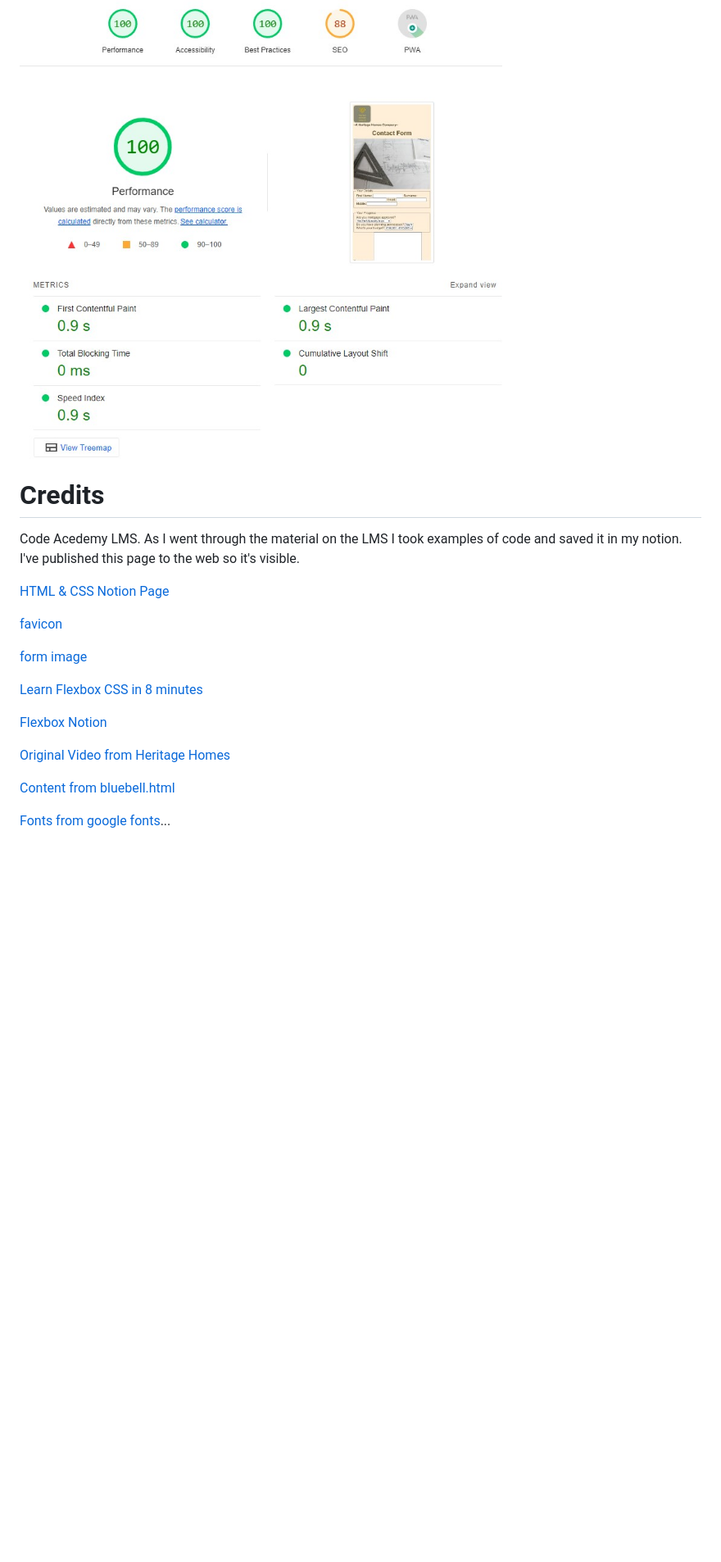
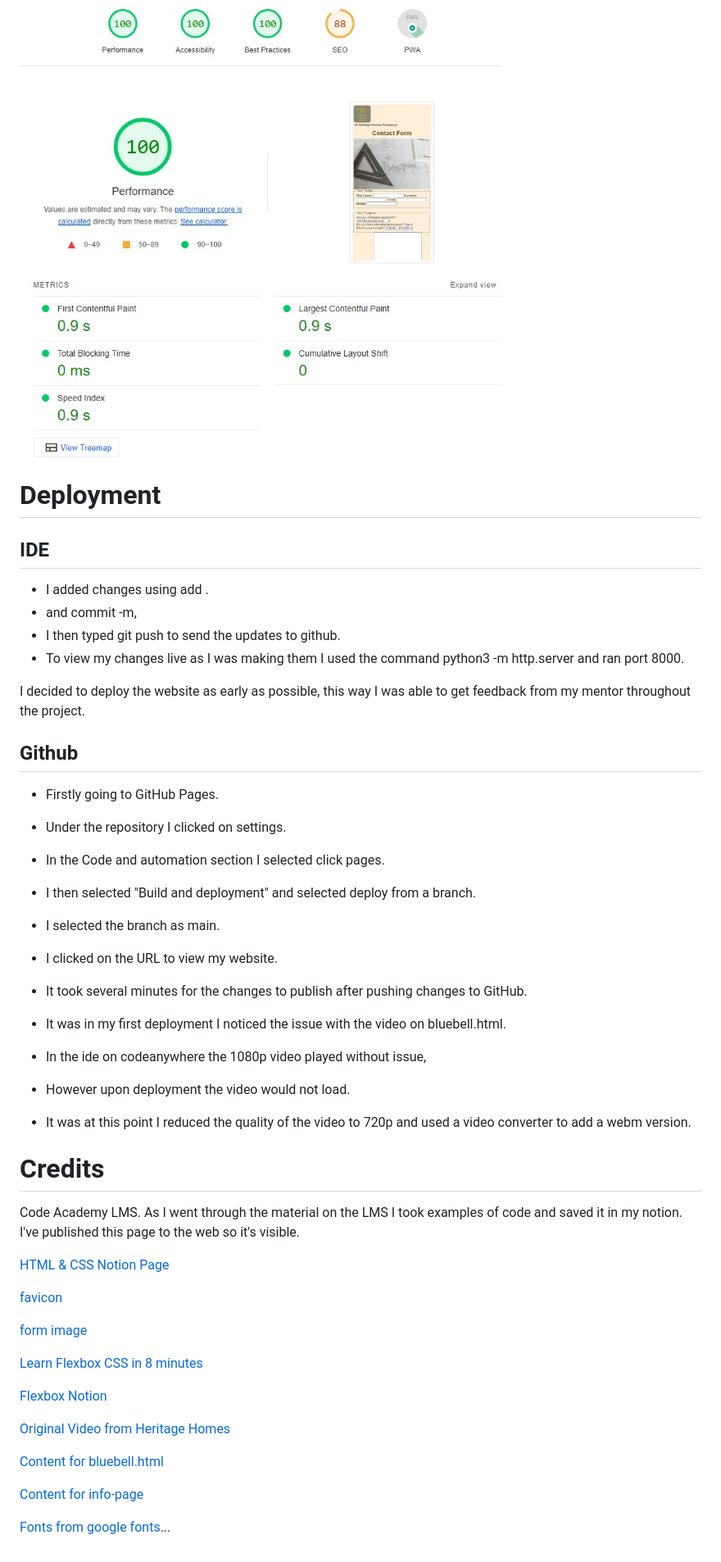
Before and after one commit to Aoifeoc101/P1-Starter-Homes-Ireland, a Markdown page: README.md, the part around the change printed below. Shown: that part at 82% size. Rendered like a GitHub page; blank space fills up the shorter version.

```diff
--- a/README.md
+++ b/README.md
@@ -145,9 +149,35 @@ Below are the screenshots from lighthouse, getting accessibility to 100% was a d
 
 ![lighthouse-form-screenshot](assets/images/lighthouse-form-screenshot.jpg)
 
+# Deployment
+
+## IDE
+
+- I added changes using add .
+- and commit -m,
+- I then typed git push to send the updates to github.
+- To view my changes live as I was making them I used the command python3 -m http.server and ran port 8000.
+
+I decided to deploy the website as early as possible, this way I was able to get feedback from my mentor throughout the project.
+
+## Github
+
+- Firstly going to GitHub Pages.
+- Under the repository I clicked on settings.
+- In the Code and automation section I selected click pages.
+- I then selected "Build and deployment" and selected deploy from a branch.
+- I selected the branch as main.
+- I clicked on the URL to view my website.
+- It took several minutes for the changes to publish after pushing changes to GitHub.
+
+- It was in my first deployment I noticed the issue with the video on bluebell.html.
+- In the ide on codeanywhere the 1080p video played without issue,
+- However upon deployment the video would not load.
+- It was at this point I reduced the quality of the video to 720p and used a video converter to add a webm version.
+
 # Credits
 
-Code Acedemy LMS. As I went through the material on the LMS I took examples of code and saved it in my notion. I've published this page to the web so it's visible.
+Code Academy LMS. As I went through the material on the LMS I took examples of code and saved it in my notion. I've published this page to the web so it's visible.
 
 [HTML & CSS Notion Page](https://rift-count-d53.notion.site/HTML-CSS-df8abe7f6d35455383e6f68dfcd5dc5c?pvs=4)
 
@@ -161,6 +191,8 @@ Code Acedemy LMS. As I went through the material on the LMS I took examples of c
 
 [Original Video from Heritage Homes](https://heritagehomes.ie/designs/the-bluebell/)
 
-[Content from bluebell.html](https://heritagehomes.ie/designs/the-bluebell/)
+[Content for bluebell.html](https://heritagehomes.ie/designs/the-bluebell/)
+
+[Content for info-page](https://chat.openai.com/)
 
 [Fonts from google fonts](https://fonts.google.com/)...
```
Also changed, not shown: other parts of README.md (+17 -13 lines), assets/images/nav-links-screenshot.jpg (added).
